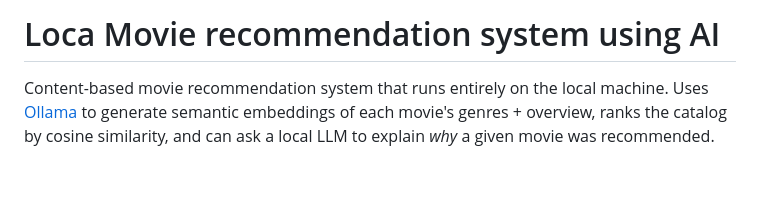
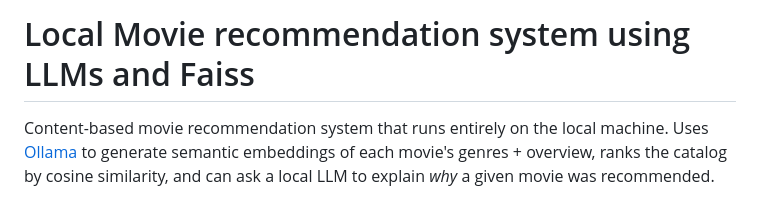
Before and after one commit to zolatola/movie-recommender-ollama-faiss, a Markdown page: README.md, the part around the change. GitHub-like rendering; blank space fills up the shorter version.

Commit message:
Update project title and description in README

```diff
--- a/README.md
+++ b/README.md
@@ -1,4 +1,4 @@
-# Loca Movie recommendation system using AI
+# Local Movie recommendation system using LLMs and Faiss
 Content-based movie recommendation system that runs entirely on the local machine.
 Uses [Ollama](https://ollama.com) to generate semantic embeddings of each
 movie's genres + overview, ranks the catalog by cosine similarity, and can
```
